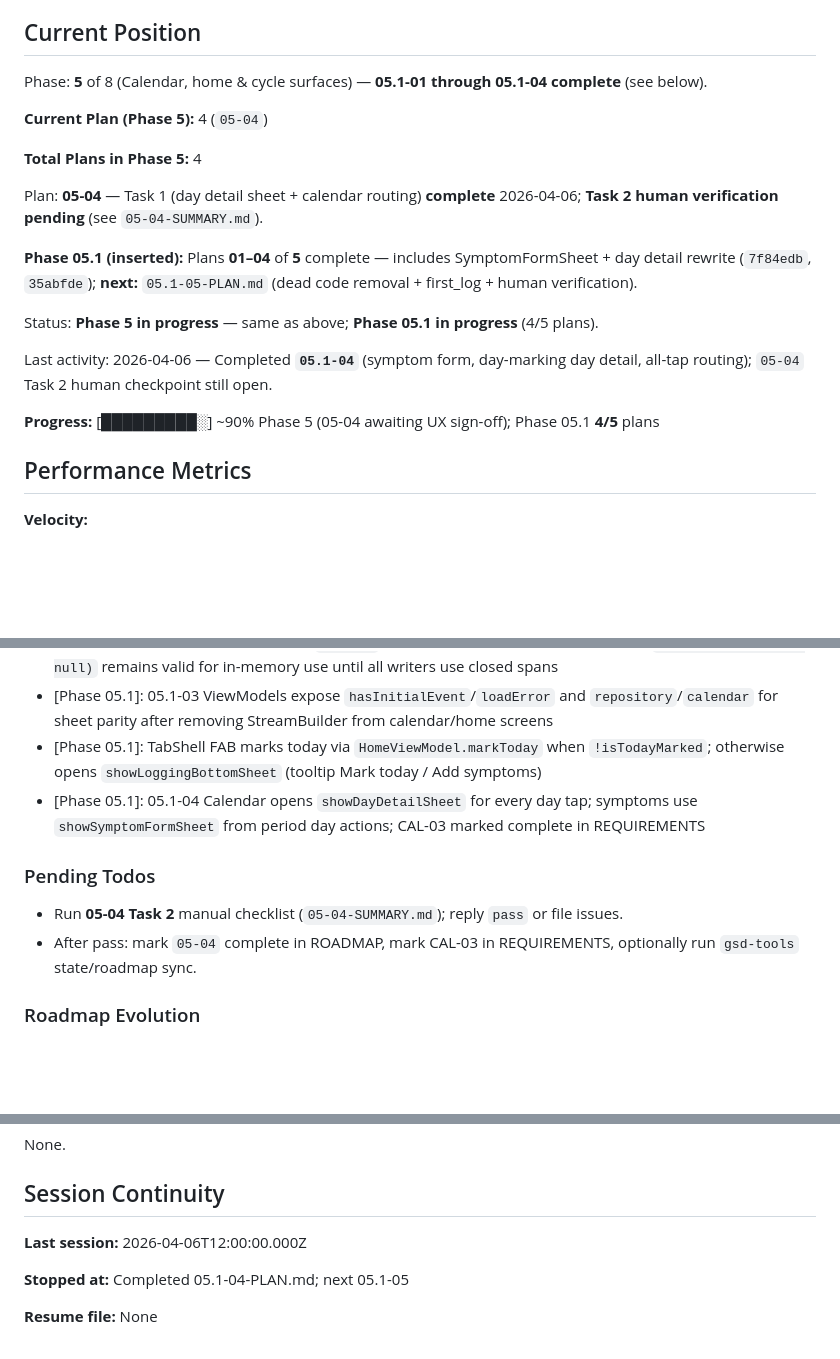
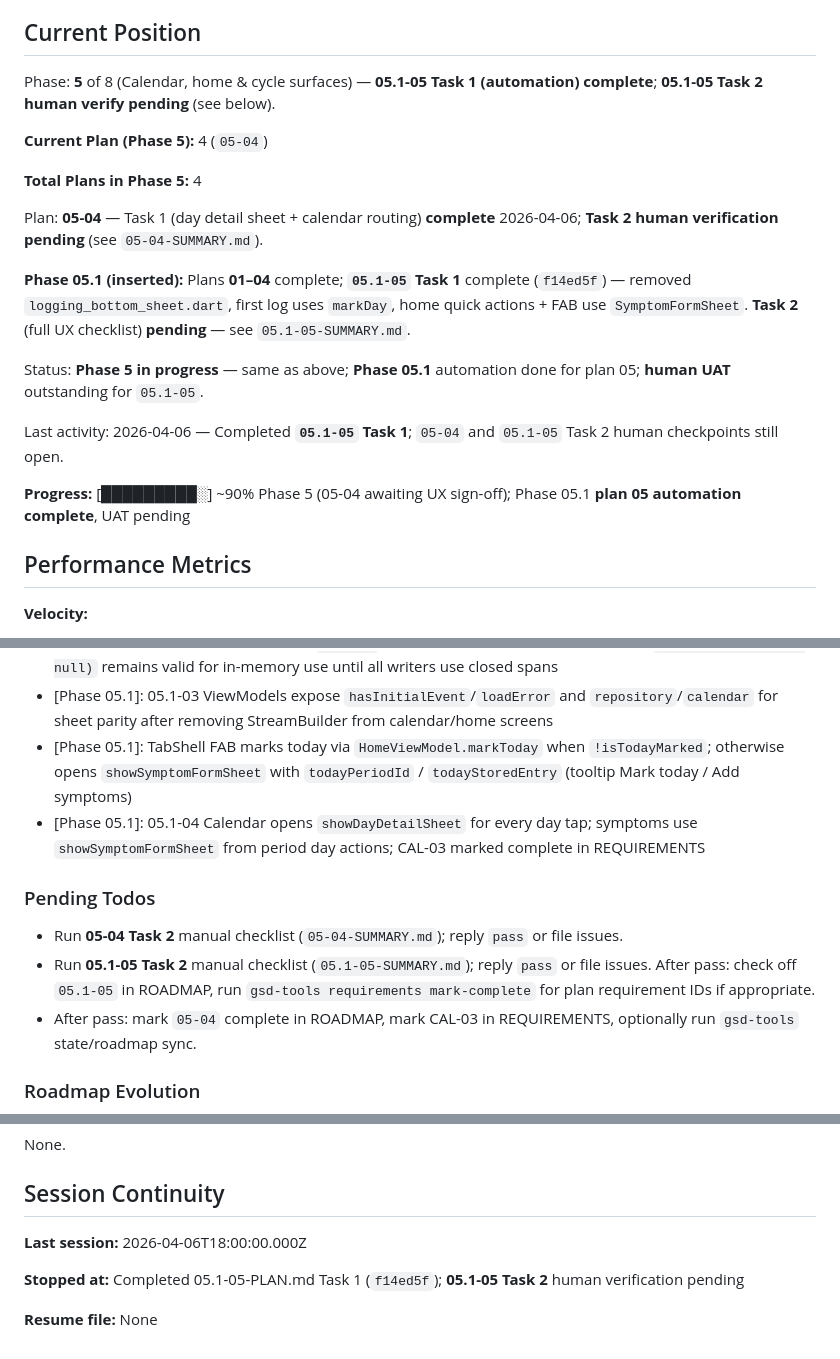
Before and after one commit to Sundypha/luma, a Markdown page: .planning/STATE.md, 3 parts joined by grey strips. Drawn GitHub-style; blank space fills up the shorter version.

Commit message:
docs(05.1-05): Add plan summary and sync STATE/ROADMAP
- Document Task 1 outcomes, human UAT checklist, and pending Task 2
- Align ROADMAP 05.1-05 row with Task 1 complete / Task 2 pending
- Update STATE position, metrics row, and TabShell decision note

```diff
--- a/.planning/STATE.md
+++ b/.planning/STATE.md
@@ -10,7 +10,7 @@ See: `.planning/PROJECT.md` (updated 2026-04-04)
 
 ## Current Position
 
-Phase: **5** of 8 (Calendar, home & cycle surfaces) — **05.1-01 through 05.1-04 complete** (see below).
+Phase: **5** of 8 (Calendar, home & cycle surfaces) — **05.1-05 Task 1 (automation) complete**; **05.1-05 Task 2 human verify pending** (see below).
 
 **Current Plan (Phase 5):** 4 (`05-04`)
 
@@ -18,13 +18,13 @@ Phase: **5** of 8 (Calendar, home & cycle surfaces) — **05.1-01 through 05.1-0
 
 Plan: **05-04** — Task 1 (day detail sheet + calendar routing) **complete** 2026-04-06; **Task 2 human verification pending** (see `05-04-SUMMARY.md`).
 
-**Phase 05.1 (inserted):** Plans **01–04** of **5** complete — includes SymptomFormSheet + day detail rewrite (`7f84edb`, `35abfde`); **next:** `05.1-05-PLAN.md` (dead code removal + first_log + human verification).
+**Phase 05.1 (inserted):** Plans **01–04** complete; **`05.1-05` Task 1** complete (`f14ed5f`) — removed `logging_bottom_sheet.dart`, first log uses `markDay`, home quick actions + FAB use `SymptomFormSheet`. **Task 2** (full UX checklist) **pending** — see `05.1-05-SUMMARY.md`.
 
-Status: **Phase 5 in progress** — same as above; **Phase 05.1 in progress** (4/5 plans).
+Status: **Phase 5 in progress** — same as above; **Phase 05.1** automation done for plan 05; **human UAT** outstanding for `05.1-05`.
 
-Last activity: 2026-04-06 — Completed **`05.1-04`** (symptom form, day-marking day detail, all-tap routing); `05-04` Task 2 human checkpoint still open.
+Last activity: 2026-04-06 — Completed **`05.1-05` Task 1**; `05-04` and `05.1-05` Task 2 human checkpoints still open.
 
-**Progress:** [█████████░] ~90% Phase 5 (05-04 awaiting UX sign-off); Phase 05.1 **4/5** plans
+**Progress:** [█████████░] ~90% Phase 5 (05-04 awaiting UX sign-off); Phase 05.1 **plan 05 automation complete**, UAT pending
 
 ## Performance Metrics
 
@@ -97,12 +98,13 @@ Decisions are logged in `PROJECT.md` Key Decisions table.
 - [Phase 05.1]: Day-marking merge: keepId=min(adjacent ids), absorbId=max for deterministic DB apply order
 - [Phase 05.1]: Schema v3 closes NULL `end_utc` via SQL; Drift column stays nullable so `PeriodSpan(endUtc: null)` remains valid for in-memory use until all writers use closed spans
 - [Phase 05.1]: 05.1-03 ViewModels expose `hasInitialEvent`/`loadError` and `repository`/`calendar` for sheet parity after removing StreamBuilder from calendar/home screens
-- [Phase 05.1]: TabShell FAB marks today via `HomeViewModel.markToday` when `!isTodayMarked`; otherwise opens `showLoggingBottomSheet` (tooltip Mark today / Add symptoms)
+- [Phase 05.1]: TabShell FAB marks today via `HomeViewModel.markToday` when `!isTodayMarked`; otherwise opens `showSymptomFormSheet` with `todayPeriodId` / `todayStoredEntry` (tooltip Mark today / Add symptoms)
 - [Phase 05.1]: 05.1-04 Calendar opens `showDayDetailSheet` for every day tap; symptoms use `showSymptomFormSheet` from period day actions; CAL-03 marked complete in REQUIREMENTS
 
 ### Pending Todos
 
 - Run **05-04 Task 2** manual checklist (`05-04-SUMMARY.md`); reply `pass` or file issues.
+- Run **05.1-05 Task 2** manual checklist (`05.1-05-SUMMARY.md`); reply `pass` or file issues. After pass: check off `05.1-05` in ROADMAP, run `gsd-tools requirements mark-complete` for plan requirement IDs if appropriate.
 - After pass: mark `05-04` complete in ROADMAP, mark CAL-03 in REQUIREMENTS, optionally run `gsd-tools` state/roadmap sync.
 
 ### Roadmap Evolution
@@ -115,8 +117,8 @@ None.
 
 ## Session Continuity
 
-**Last session:** 2026-04-06T12:00:00.000Z
+**Last session:** 2026-04-06T18:00:00.000Z
 
-**Stopped at:** Completed 05.1-04-PLAN.md; next 05.1-05
+**Stopped at:** Completed 05.1-05-PLAN.md Task 1 (`f14ed5f`); **05.1-05 Task 2** human verification pending
 
 **Resume file:** None
```
Also changed, not shown: other parts of .planning/STATE.md (+1 -0 lines), .planning/ROADMAP.md (+2 -2 lines), 1 other file.
